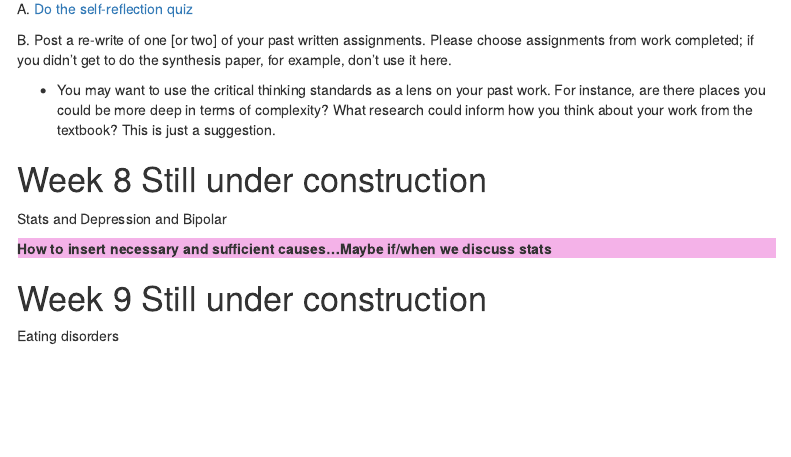
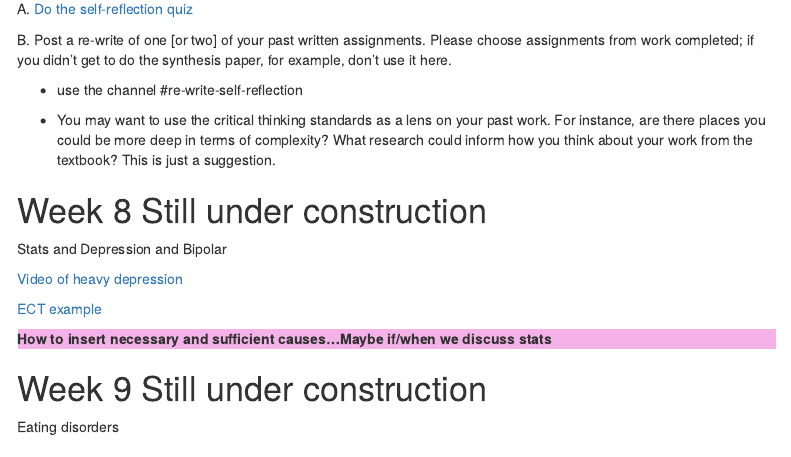
Before and after one commit to teacher-brian/ab_psych, an R Markdown document (abnormal_schedule.Rmd): the page in a window 1100 px wide, from 6780 px down. Rendered offline with R 4.5, knitr and Pandoc, with nearby package versions; menus at the side of the page are left out.

Commit message:
adding mood dis vids

````diff
--- a/abnormal_schedule.Rmd
+++ b/abnormal_schedule.Rmd
@@ -342,12 +342,20 @@ A. [Do the self-reflection quiz](https://forms.gle/fTvysGbvga1tLZzN9){target="_b
 
 B. Post a re-write of one [or two] of your past written assignments.  Please choose assignments from work completed; if you didn't get to do the synthesis paper, for example, don't use it here.
 
+ * use the channel #re-write-self-reflection
+
  * You may want to use the critical thinking standards as a lens on your past work.  For instance, are there places you could be more deep in terms of complexity?  What research could inform how you think about your work from the textbook?  This is just a suggestion.
 
 # Week 8  Still under construction {#Week8}
 
 
 Stats and Depression and Bipolar
+
+[Video of heavy depression](http://faculty.seattlecolleges.edu/faculty/brian.holt/vids/AbnormVids/Vid_Psychotic_dep_7min.mp4)
+
+[ECT example](http://faculty.seattlecolleges.edu/faculty/brian.holt/vids/AbnormVids/ECT_5min.mp4)
+
+
 
 ```{block,type='instructorNote'}
 How to insert necessary and sufficient causes...Maybe if/when we discuss stats
````
